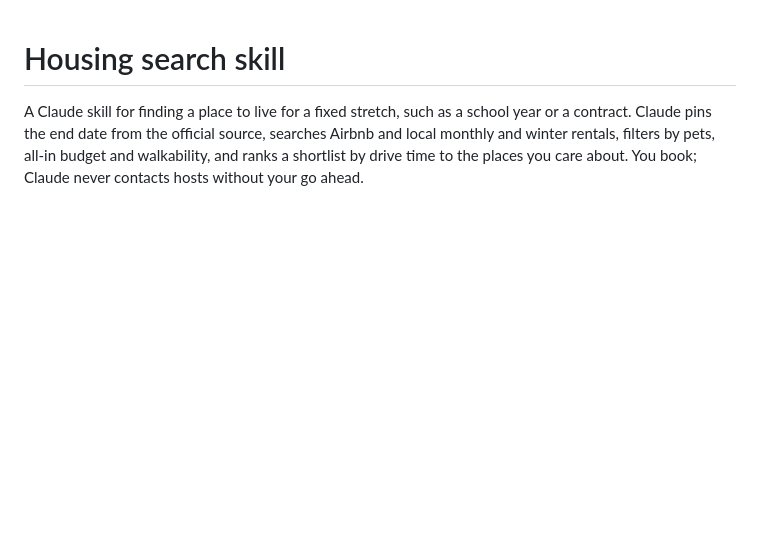
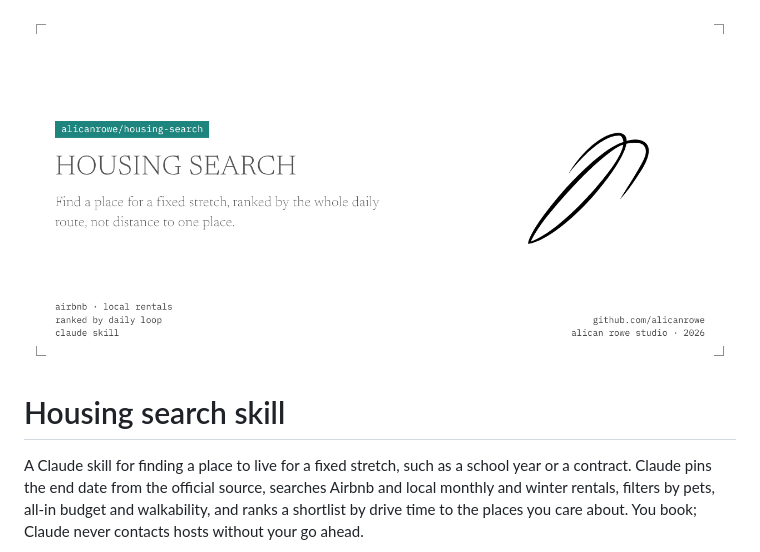
Before and after one commit to alicanrowe/housing-search, a Markdown page: README.md, the part around the change. Rendered like a GitHub page; pictures changed too: .github/banner.png (added); blank space fills up the shorter version.

Commit message:
Add brand banner to README
Co-Authored-By: Alican Rowe <357772129+alicanrowe@users.noreply.github.com>

```diff
--- a/README.md
+++ b/README.md
@@ -1,3 +1,5 @@
+![Housing search: Find a place for a fixed stretch, ranked by the whole daily route, not distance to one place.](.github/banner.png)
+
 # Housing search skill
 
 A Claude skill for finding a place to live for a fixed stretch, such as a school year or a contract. Claude pins the end date from the official source, searches Airbnb and local monthly and winter rentals, filters by pets, all-in budget and walkability, and ranks a shortlist by drive time to the places you care about. You book; Claude never contacts hosts without your go ahead.
```
